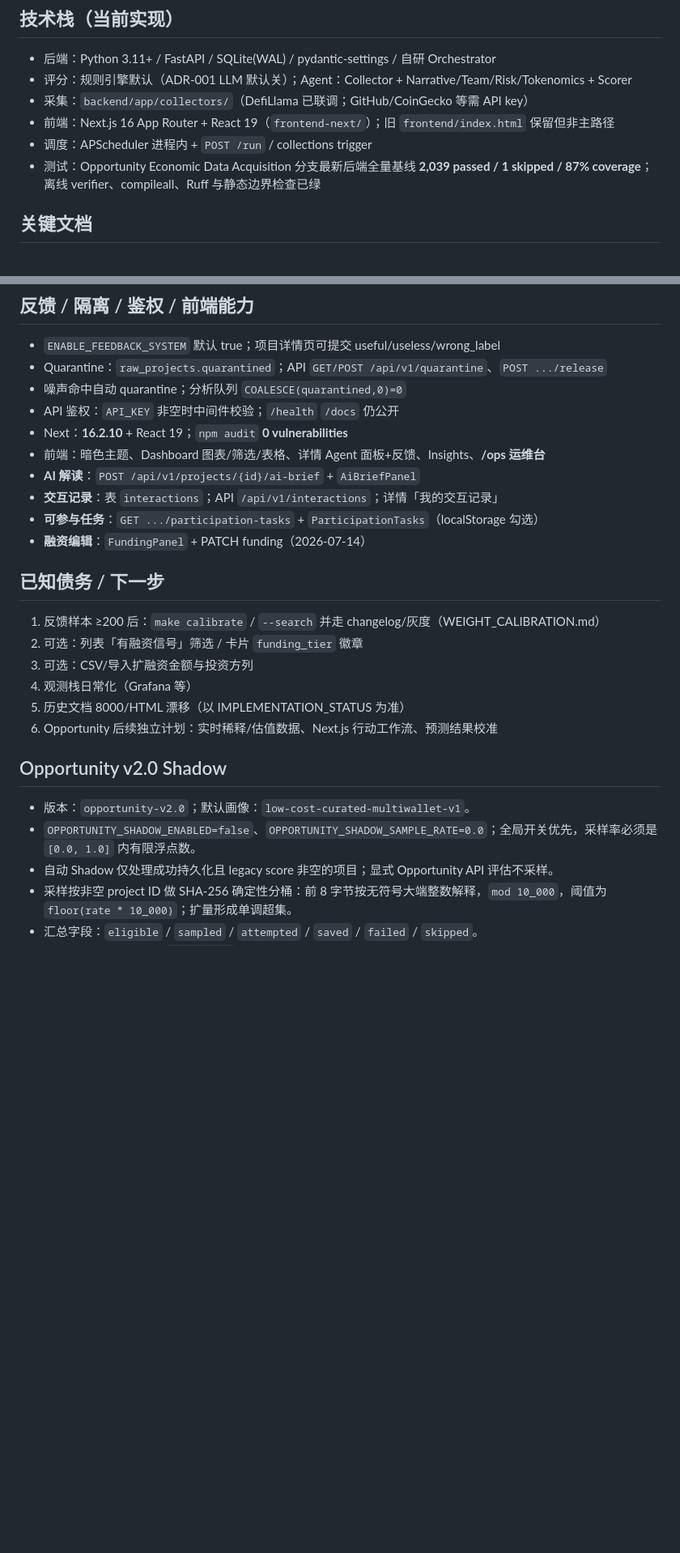
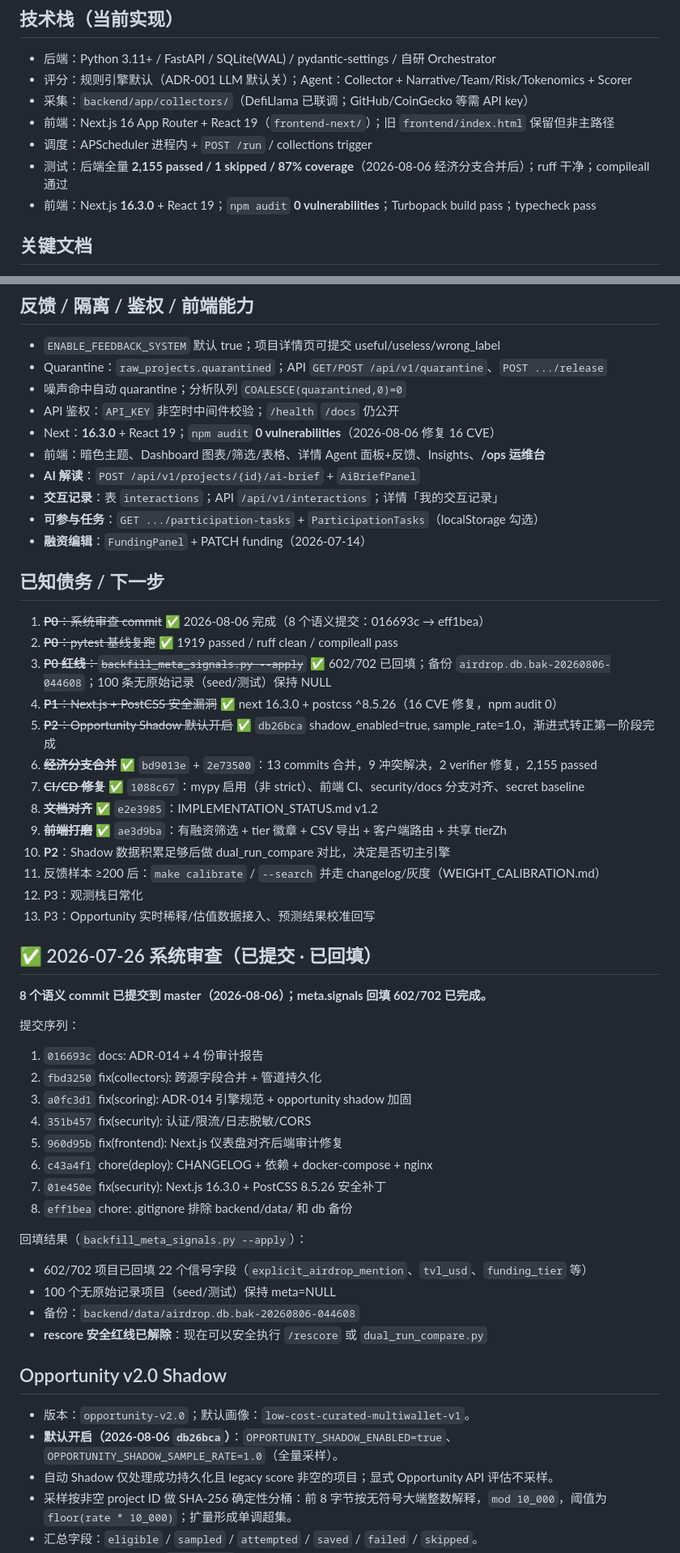
Before and after one commit to monkeydjl/web3-airdrop-alpha-agent, a Markdown page: .workbuddy/memory/MEMORY.md, 2 parts joined by grey strips. Shown at 81% size. Rendered like a GitHub page; blank space fills up the shorter version.

Commit message:
docs: update memory files for 2026-08-06 session (13 commits total)

```diff
--- a/.workbuddy/memory/MEMORY.md
+++ b/.workbuddy/memory/MEMORY.md
@@ -37,7 +37,8 @@
 - 采集：`backend/app/collectors/`（DefiLlama 已联调；GitHub/CoinGecko 等需 API key）
 - 前端：Next.js 16 App Router + React 19（`frontend-next/`）；旧 `frontend/index.html` 保留但非主路径
 - 调度：APScheduler 进程内 + `POST /run` / collections trigger
-- 测试：Opportunity Economic Data Acquisition 分支最新后端全量基线 **2,039 passed / 1 skipped / 87% coverage**；离线 verifier、compileall、Ruff 与静态边界检查已绿
+- 测试：后端全量 **2,155 passed / 1 skipped / 87% coverage**（2026-08-06 经济分支合并后）；ruff 干净；compileall 通过
+- 前端：Next.js **16.3.0** + React 19；`npm audit` **0 vulnerabilities**；Turbopack build pass；typecheck pass
 
 ## 关键文档
 - 索引：`docs/00_index.md`、`QUICK_REFERENCE.md`、`docs/PROJECT_BOOTSTRAP_OVERVIEW.md`
@@ -137,7 +138,7 @@ scorer / team / tokenomics 读 funding_quality / funding_tier
 - Quarantine：`raw_projects.quarantined`；API `GET/POST /api/v1/quarantine`、`POST .../release`
 - 噪声命中自动 quarantine；分析队列 `COALESCE(quarantined,0)=0`
 - API 鉴权：`API_KEY` 非空时中间件校验；`/health` `/docs` 仍公开
-- Next：**16.2.10** + React 19；`npm audit` **0 vulnerabilities**
+- Next：**16.3.0** + React 19；`npm audit` **0 vulnerabilities**（2026-08-06 修复 16 CVE）
 - 前端：暗色主题、Dashboard 图表/筛选/表格、详情 Agent 面板+反馈、Insights、**/ops 运维台**
 - **AI 解读**：`POST /api/v1/projects/{id}/ai-brief` + `AiBriefPanel`
 - **交互记录**：表 `interactions`；API `/api/v1/interactions`；详情「我的交互记录」
@@ -145,16 +146,42 @@ scorer / team / tokenomics 读 funding_quality / funding_tier
 - **融资编辑**：`FundingPanel` + PATCH funding（2026-07-14）
 
 ## 已知债务 / 下一步
-1. 反馈样本 ≥200 后：`make calibrate` / `--search` 并走 changelog/灰度（WEIGHT_CALIBRATION.md）
-2. 可选：列表「有融资信号」筛选 / 卡片 `funding_tier` 徽章
-3. 可选：CSV/导入扩融资金额与投资方列
-4. 观测栈日常化（Grafana 等）
-5. 历史文档 8000/HTML 漂移（以 IMPLEMENTATION_STATUS 为准）
-6. Opportunity 后续独立计划：实时稀释/估值数据、Next.js 行动工作流、预测结果校准
+1. ~~**P0**：系统审查 commit~~ ✅ 2026-08-06 完成（8 个语义提交：016693c → eff1bea）
+2. ~~**P0**：pytest 基线复跑~~ ✅ 1919 passed / ruff clean / compileall pass
+3. ~~**P0 红线**：`backfill_meta_signals.py --apply`~~ ✅ 602/702 已回填；备份 `airdrop.db.bak-20260806-044608`；100 条无原始记录（seed/测试）保持 NULL
+4. ~~**P1**：Next.js + PostCSS 安全漏洞~~ ✅ next 16.3.0 + postcss ^8.5.26（16 CVE 修复，npm audit 0）
+5. ~~**P2**：Opportunity Shadow 默认开启~~ ✅ `db26bca` shadow_enabled=true, sample_rate=1.0，渐进式转正第一阶段完成
+6. ~~**经济分支合并**~~ ✅ `bd9013e` + `2e73500`：13 commits 合并，9 冲突解决，2 verifier 修复，2,155 passed
+7. ~~**CI/CD 修复**~~ ✅ `1088c67`：mypy 启用（非 strict）、前端 CI、security/docs 分支对齐、secret baseline
+8. ~~**文档对齐**~~ ✅ `e2e3985`：IMPLEMENTATION_STATUS.md v1.2
+9. ~~**前端打磨**~~ ✅ `ae3d9ba`：有融资筛选 + tier 徽章 + CSV 导出 + 客户端路由 + 共享 tierZh
+10. **P2**：Shadow 数据积累足够后做 dual_run_compare 对比，决定是否切主引擎
+11. 反馈样本 ≥200 后：`make calibrate` / `--search` 并走 changelog/灰度（WEIGHT_CALIBRATION.md）
+12. P3：观测栈日常化
+13. P3：Opportunity 实时稀释/估值数据接入、预测结果校准回写
+
+## ✅ 2026-07-26 系统审查（已提交 · 已回填）
+**8 个语义 commit 已提交到 master（2026-08-06）；meta.signals 回填 602/702 已完成。**
+
+提交序列：
+1. `016693c` docs: ADR-014 + 4 份审计报告
+2. `fbd3250` fix(collectors): 跨源字段合并 + 管道持久化
+3. `a0fc3d1` fix(scoring): ADR-014 引擎规范 + opportunity shadow 加固
+4. `351b457` fix(security): 认证/限流/日志脱敏/CORS
+5. `960d95b` fix(frontend): Next.js 仪表盘对齐后端审计修复
+6. `c43a4f1` chore(deploy): CHANGELOG + 依赖 + docker-compose + nginx
+7. `01e450e` fix(security): Next.js 16.3.0 + PostCSS 8.5.26 安全补丁
+8. `eff1bea` chore: .gitignore 排除 backend/data/ 和 db 备份
+
+回填结果（`backfill_meta_signals.py --apply`）：
+- 602/702 项目已回填 22 个信号字段（`explicit_airdrop_mention`、`tvl_usd`、`funding_tier` 等）
+- 100 个无原始记录项目（seed/测试）保持 meta=NULL
+- 备份：`backend/data/airdrop.db.bak-20260806-044608`
+- **rescore 安全红线已解除**：现在可以安全执行 `/rescore` 或 `dual_run_compare.py`
 
 ## Opportunity v2.0 Shadow
 - 版本：`opportunity-v2.0`；默认画像：`low-cost-curated-multiwallet-v1`。
-- `OPPORTUNITY_SHADOW_ENABLED=false`、`OPPORTUNITY_SHADOW_SAMPLE_RATE=0.0`；全局开关优先，采样率必须是 `[0.0, 1.0]` 内有限浮点数。
+- **默认开启（2026-08-06 `db26bca`）**：`OPPORTUNITY_SHADOW_ENABLED=true`、`OPPORTUNITY_SHADOW_SAMPLE_RATE=1.0`（全量采样）。
 - 自动 Shadow 仅处理成功持久化且 legacy score 非空的项目；显式 Opportunity API 评估不采样。
 - 采样按非空 project ID 做 SHA-256 确定性分桶：前 8 字节按无符号大端整数解释，`mod 10_000`，阈值为 `floor(rate * 10_000)`；扩量形成单调超集。
 - 汇总字段：`eligible` / `sampled` / `attempted` / `saved` / `failed` / `skipped`。
```
Also changed, not shown: other parts of .workbuddy/memory/MEMORY.md (+1 -1 lines).
